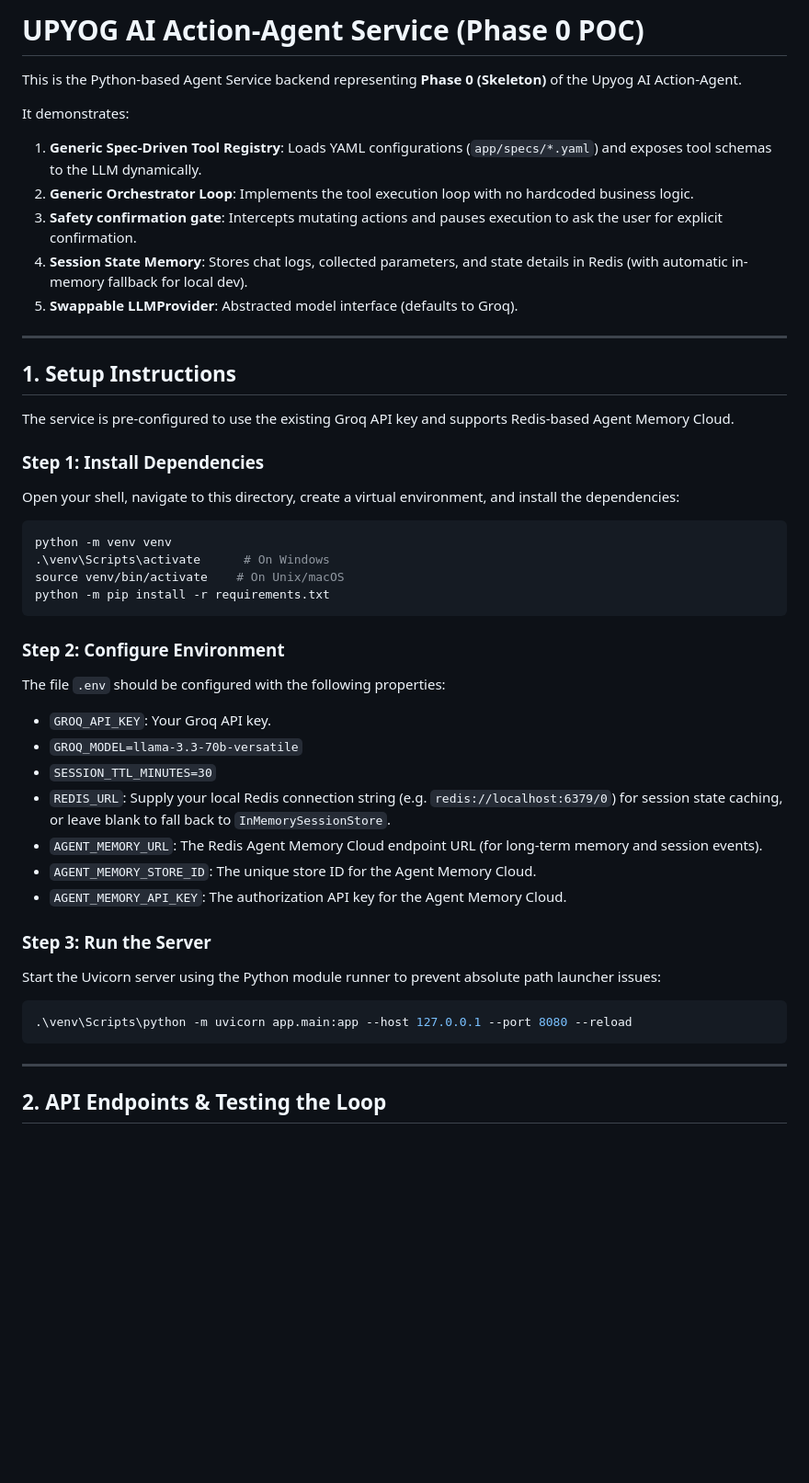
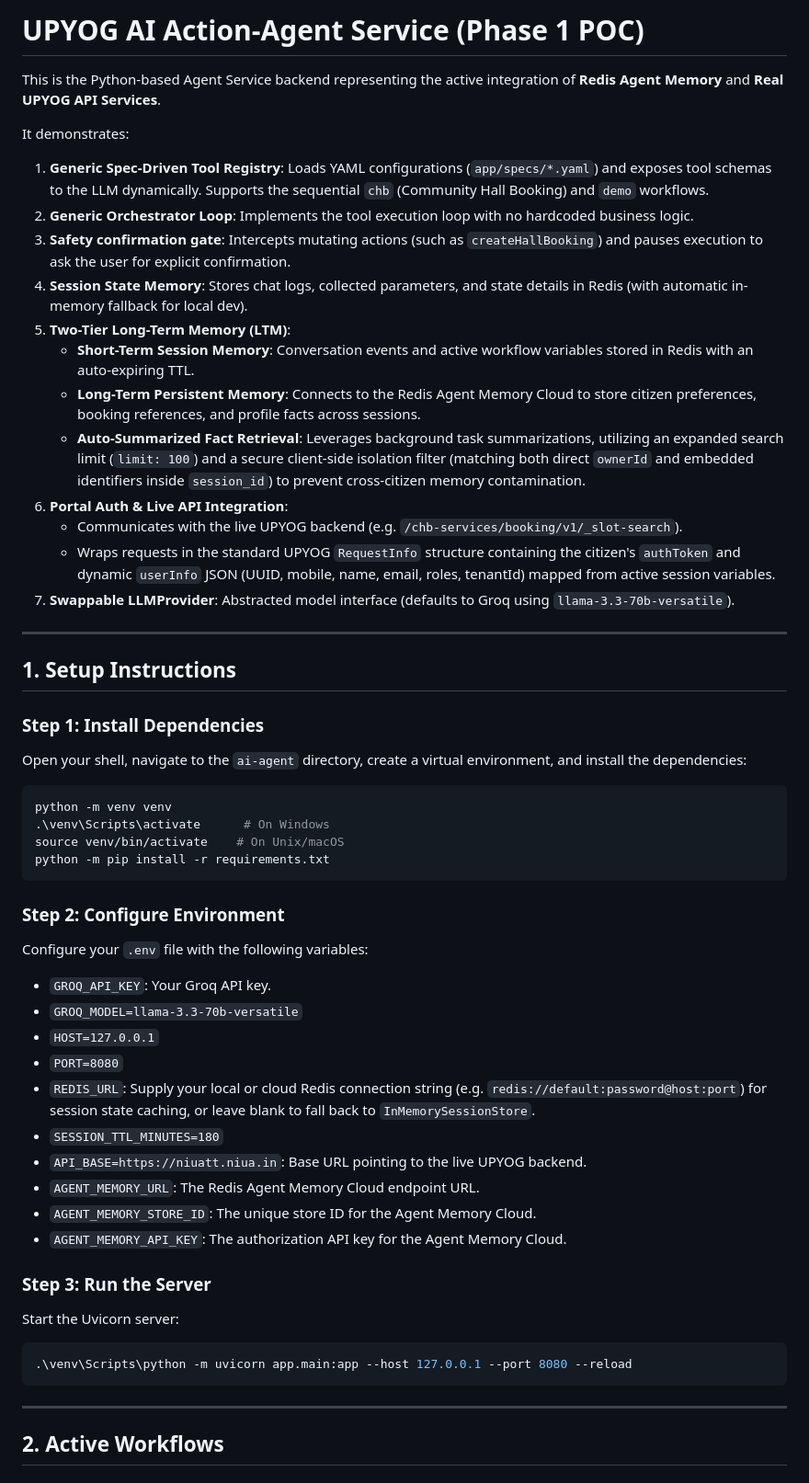
Before and after one commit to divghil/UPYOG-AI-Action-Agent, a Markdown page: README.md, the part around one of its changes. Shown at 92% size. GitHub-like rendering; blank space fills up the shorter version.

````diff
--- a/README.md
+++ b/README.md
@@ -1,22 +1,27 @@
-# UPYOG AI Action-Agent Service (Phase 0 POC)
+# UPYOG AI Action-Agent Service (Phase 1 POC)
 
-This is the Python-based Agent Service backend representing **Phase 0 (Skeleton)** of the Upyog AI Action-Agent.
+This is the Python-based Agent Service backend representing the active integration of **Redis Agent Memory** and **Real UPYOG API Services**.
 
 It demonstrates:
-1. **Generic Spec-Driven Tool Registry**: Loads YAML configurations (`app/specs/*.yaml`) and exposes tool schemas to the LLM dynamically.
+1. **Generic Spec-Driven Tool Registry**: Loads YAML configurations (`app/specs/*.yaml`) and exposes tool schemas to the LLM dynamically. Supports the sequential `chb` (Community Hall Booking) and `demo` workflows.
 2. **Generic Orchestrator Loop**: Implements the tool execution loop with no hardcoded business logic.
-3. **Safety confirmation gate**: Intercepts mutating actions and pauses execution to ask the user for explicit confirmation.
+3. **Safety confirmation gate**: Intercepts mutating actions (such as `createHallBooking`) and pauses execution to ask the user for explicit confirmation.
 4. **Session State Memory**: Stores chat logs, collected parameters, and state details in Redis (with automatic in-memory fallback for local dev).
-5. **Swappable LLMProvider**: Abstracted model interface (defaults to Groq).
+5. **Two-Tier Long-Term Memory (LTM)**:
+   * **Short-Term Session Memory**: Conversation events and active workflow variables stored in Redis with an auto-expiring TTL.
+   * **Long-Term Persistent Memory**: Connects to the Redis Agent Memory Cloud to store citizen preferences, booking references, and profile facts across sessions.
+   * **Auto-Summarized Fact Retrieval**: Leverages background task summarizations, utilizing an expanded search limit (`limit: 100`) and a secure client-side isolation filter (matching both direct `ownerId` and embedded identifiers inside `session_id`) to prevent cross-citizen memory contamination.
+6. **Portal Auth & Live API Integration**:
+   * Communicates with the live UPYOG backend (e.g. `/chb-services/booking/v1/_slot-search`).
+   * Wraps requests in the standard UPYOG `RequestInfo` structure containing the citizen's `authToken` and dynamic `userInfo` JSON (UUID, mobile, name, email, roles, tenantId) mapped from active session variables.
+7. **Swappable LLMProvider**: Abstracted model interface (defaults to Groq using `llama-3.3-70b-versatile`).
 
 ---
 
 ## 1. Setup Instructions
 
-The service is pre-configured to use the existing Groq API key and supports Redis-based Agent Memory Cloud.
-
 ### Step 1: Install Dependencies
-Open your shell, navigate to this directory, create a virtual environment, and install the dependencies:
+Open your shell, navigate to the `ai-agent` directory, create a virtual environment, and install the dependencies:
 ```bash
 python -m venv venv
 .\venv\Scripts\activate      # On Windows
@@ -25,22 +30,25 @@ python -m pip install -r requirements.txt
 ```
 
 ### Step 2: Configure Environment
-The file `.env` should be configured with the following properties:
+Configure your `.env` file with the following variables:
 *   `GROQ_API_KEY`: Your Groq API key.
 *   `GROQ_MODEL=llama-3.3-70b-versatile`
-*   `SESSION_TTL_MINUTES=30`
-*   `REDIS_URL`: Supply your local Redis connection string (e.g. `redis://localhost:6379/0`) for session state caching, or leave blank to fall back to `InMemorySessionStore`.
-*   `AGENT_MEMORY_URL`: The Redis Agent Memory Cloud endpoint URL (for long-term memory and session events).
+*   `HOST=127.0.0.1`
+*   `PORT=8080`
+*   `REDIS_URL`: Supply your local or cloud Redis connection string (e.g. `redis://default:password@host:port`) for session state caching, or leave blank to fall back to `InMemorySessionStore`.
+*   `SESSION_TTL_MINUTES=180`
+*   `API_BASE=https://niuatt.niua.in`: Base URL pointing to the live UPYOG backend.
+*   `AGENT_MEMORY_URL`: The Redis Agent Memory Cloud endpoint URL.
 *   `AGENT_MEMORY_STORE_ID`: The unique store ID for the Agent Memory Cloud.
 *   `AGENT_MEMORY_API_KEY`: The authorization API key for the Agent Memory Cloud.
 
 ### Step 3: Run the Server
-Start the Uvicorn server using the Python module runner to prevent absolute path launcher issues:
+Start the Uvicorn server:
 ```bash
 .\venv\Scripts\python -m uvicorn app.main:app --host 127.0.0.1 --port 8080 --reload
 ```
 
 ---
 
-## 2. API Endpoints & Testing the Loop
+## 2. Active Workflows
 
````
Also changed, not shown: other parts of README.md (+32 -90 lines).
